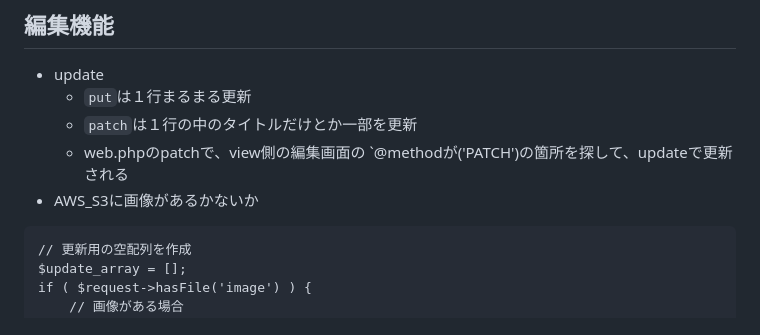
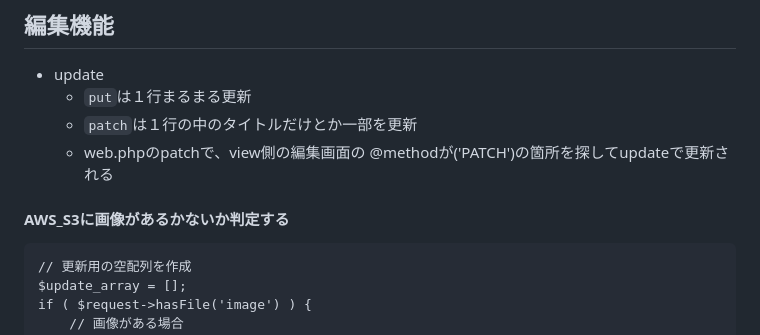
Before and after one commit to risarisato/Laravel10_webApp, a Markdown page: README.md, the part around the change. GitHub-like rendering.

````diff
--- a/README.md
+++ b/README.md
@@ -2,8 +2,8 @@
 - update
     - `put`は１行まるまる更新
     - `patch`は１行の中のタイトルだけとか一部を更新
-    - web.phpのpatchで、view側の編集画面の `@methodが('PATCH')の箇所を探して、updateで更新される
-- AWS_S3に画像があるかないか
+    - web.phpのpatchで、view側の編集画面の @methodが('PATCH')の箇所を探してupdateで更新される
+#### AWS_S3に画像があるかないか判定する
 ```
 // 更新用の空配列を作成
 $update_array = [];
````
